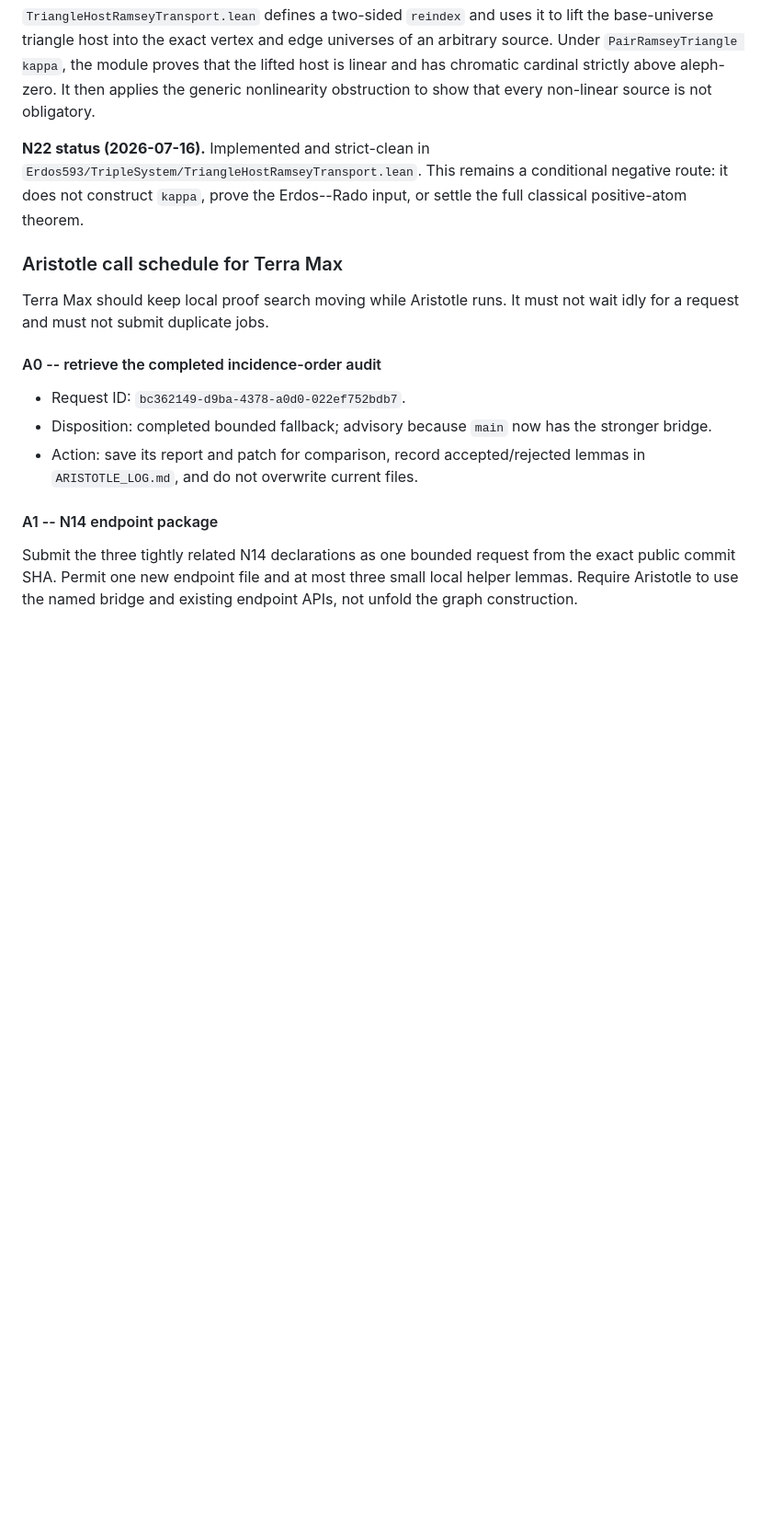
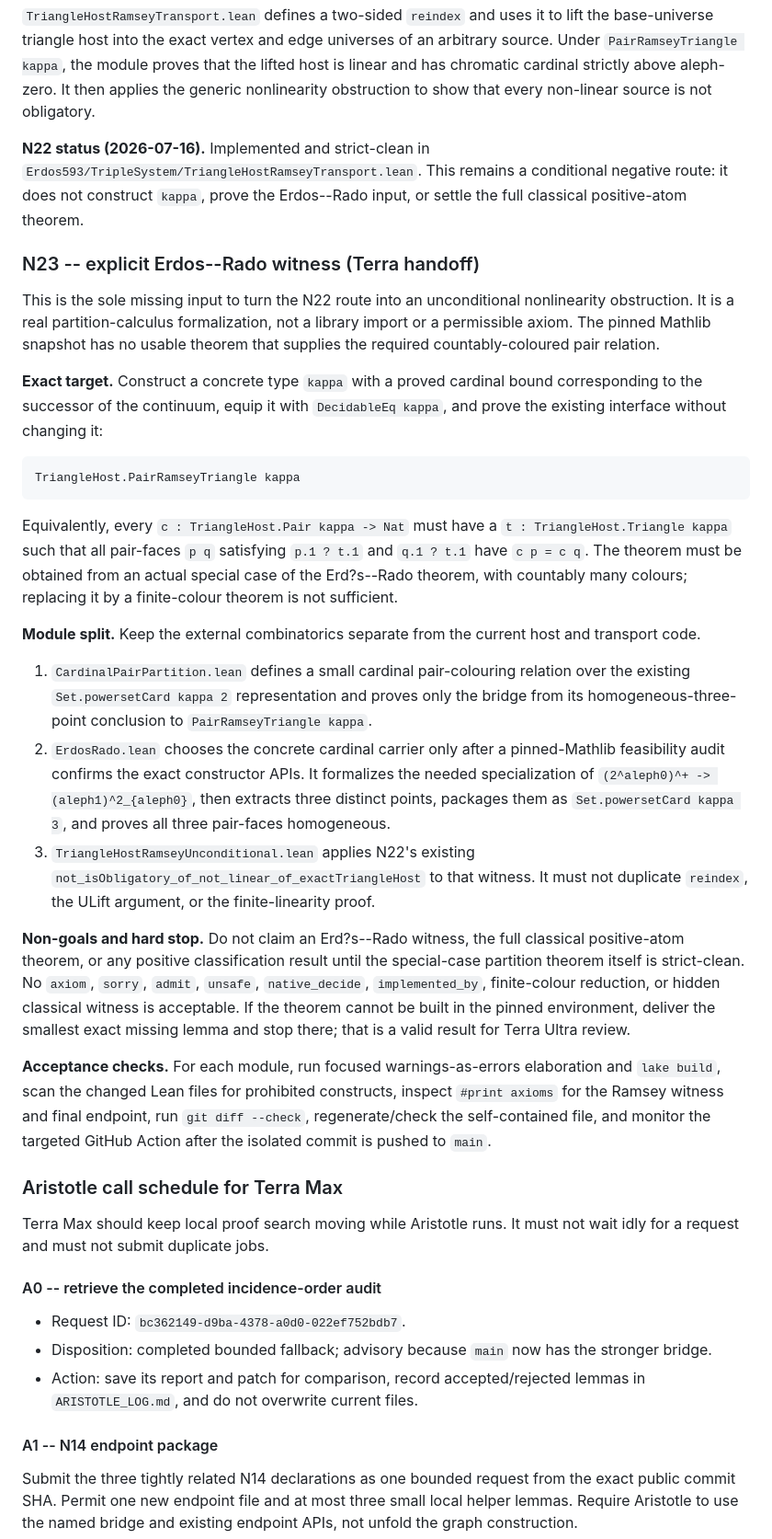
Before and after one commit to SamPetkov/Erdos593, a Markdown page: formalization/CLASSICAL_POSITIVE_ATOM_PLAN.md, the part around one of its changes. Shown at 92% size. GitHub-like rendering; blank space fills up the shorter version.

Commit message:
Document Erdos-Rado witness handoff

```diff
--- a/formalization/CLASSICAL_POSITIVE_ATOM_PLAN.md
+++ b/formalization/CLASSICAL_POSITIVE_ATOM_PLAN.md
@@ -607,6 +607,59 @@ to show that every non-linear source is not obligatory.
 conditional negative route: it does not construct `kappa`, prove the
 Erdos--Rado input, or settle the full classical positive-atom theorem.
 
+### N23 -- explicit Erdos--Rado witness (Terra handoff)
+
+This is the sole missing input to turn the N22 route into an unconditional
+nonlinearity obstruction. It is a real partition-calculus formalization, not
+a library import or a permissible axiom. The pinned Mathlib snapshot has no
+usable theorem that supplies the required countably-coloured pair relation.
+
+**Exact target.** Construct a concrete type `kappa` with a proved cardinal
+bound corresponding to the successor of the continuum, equip it with
+`DecidableEq kappa`, and prove the existing interface without changing it:
+
+~~~lean
+TriangleHost.PairRamseyTriangle kappa
+~~~
+
+Equivalently, every `c : TriangleHost.Pair kappa -> Nat` must have a
+`t : TriangleHost.Triangle kappa` such that all pair-faces `p q` satisfying
+`p.1 ? t.1` and `q.1 ? t.1` have `c p = c q`. The theorem must be obtained
+from an actual special case of the Erd?s--Rado theorem, with countably many
+colours; replacing it by a finite-colour theorem is not sufficient.
+
+**Module split.** Keep the external combinatorics separate from the current
+host and transport code.
+
+1. `CardinalPairPartition.lean` defines a small cardinal pair-colouring
+   relation over the existing `Set.powersetCard kappa 2` representation and
+   proves only the bridge from its homogeneous-three-point conclusion to
+   `PairRamseyTriangle kappa`.
+2. `ErdosRado.lean` chooses the concrete cardinal carrier only after a
+   pinned-Mathlib feasibility audit confirms the exact constructor APIs. It
+   formalizes the needed specialization of
+   `(2^aleph0)^+ -> (aleph1)^2_{aleph0}`, then extracts three distinct
+   points, packages them as `Set.powersetCard kappa 3`, and proves all three
+   pair-faces homogeneous.
+3. `TriangleHostRamseyUnconditional.lean` applies N22's existing
+   `not_isObligatory_of_not_linear_of_exactTriangleHost` to that witness. It
+   must not duplicate `reindex`, the ULift argument, or the finite-linearity
+   proof.
+
+**Non-goals and hard stop.** Do not claim an Erd?s--Rado witness, the full
+classical positive-atom theorem, or any positive classification result until
+the special-case partition theorem itself is strict-clean. No `axiom`,
+`sorry`, `admit`, `unsafe`, `native_decide`, `implemented_by`, finite-colour
+reduction, or hidden classical witness is acceptable. If the theorem cannot
+be built in the pinned environment, deliver the smallest exact missing lemma
+and stop there; that is a valid result for Terra Ultra review.
+
+**Acceptance checks.** For each module, run focused warnings-as-errors
+elaboration and `lake build`, scan the changed Lean files for prohibited
+constructs, inspect `#print axioms` for the Ramsey witness and final endpoint,
+run `git diff --check`, regenerate/check the self-contained file, and monitor
+the targeted GitHub Action after the isolated commit is pushed to `main`.
+
 ### Aristotle call schedule for Terra Max
 
 Terra Max should keep local proof search moving while Aristotle runs. It must
```
Also changed, not shown: other parts of formalization/CLASSICAL_POSITIVE_ATOM_PLAN.md (+21 -0 lines), formalization/ARISTOTLE_LOG.md (+23 -0 lines).
